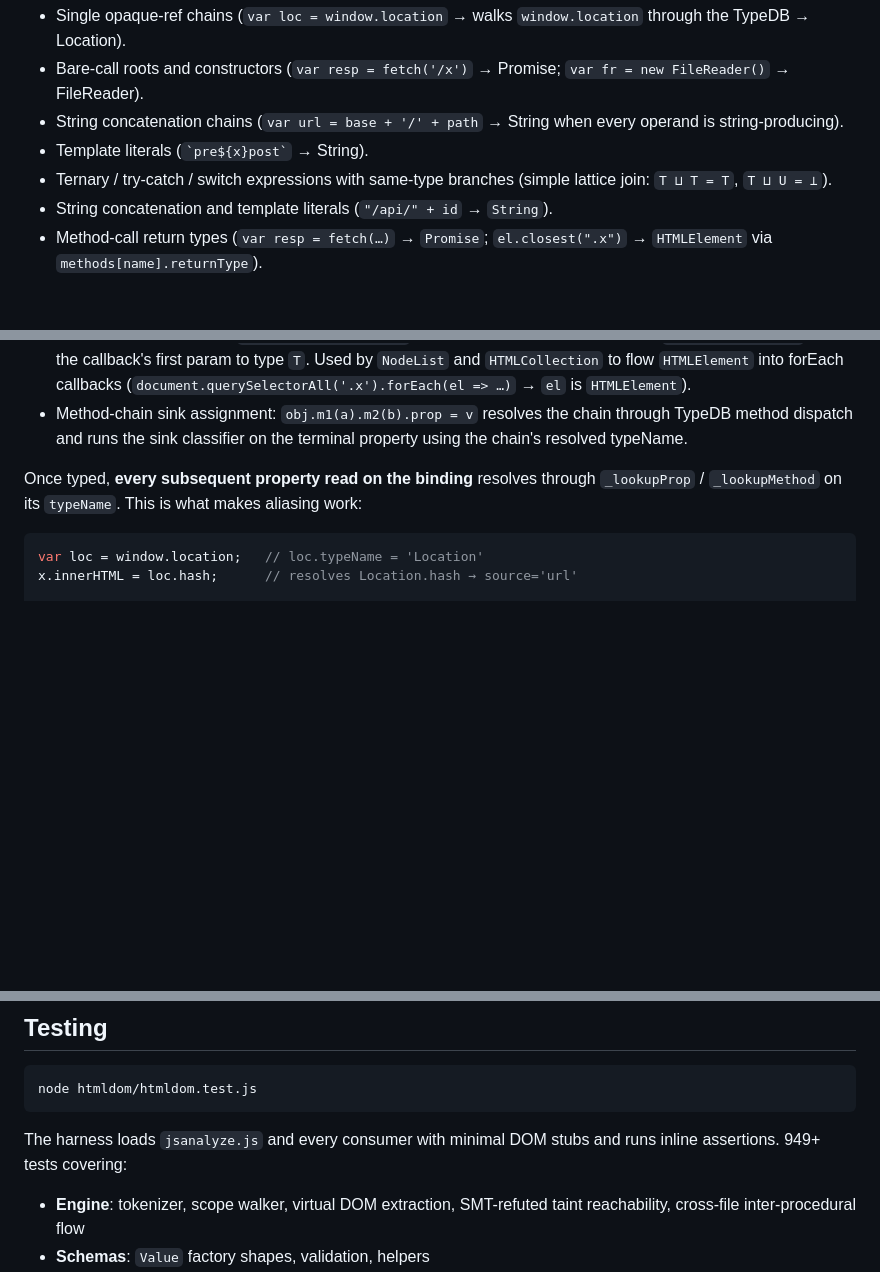
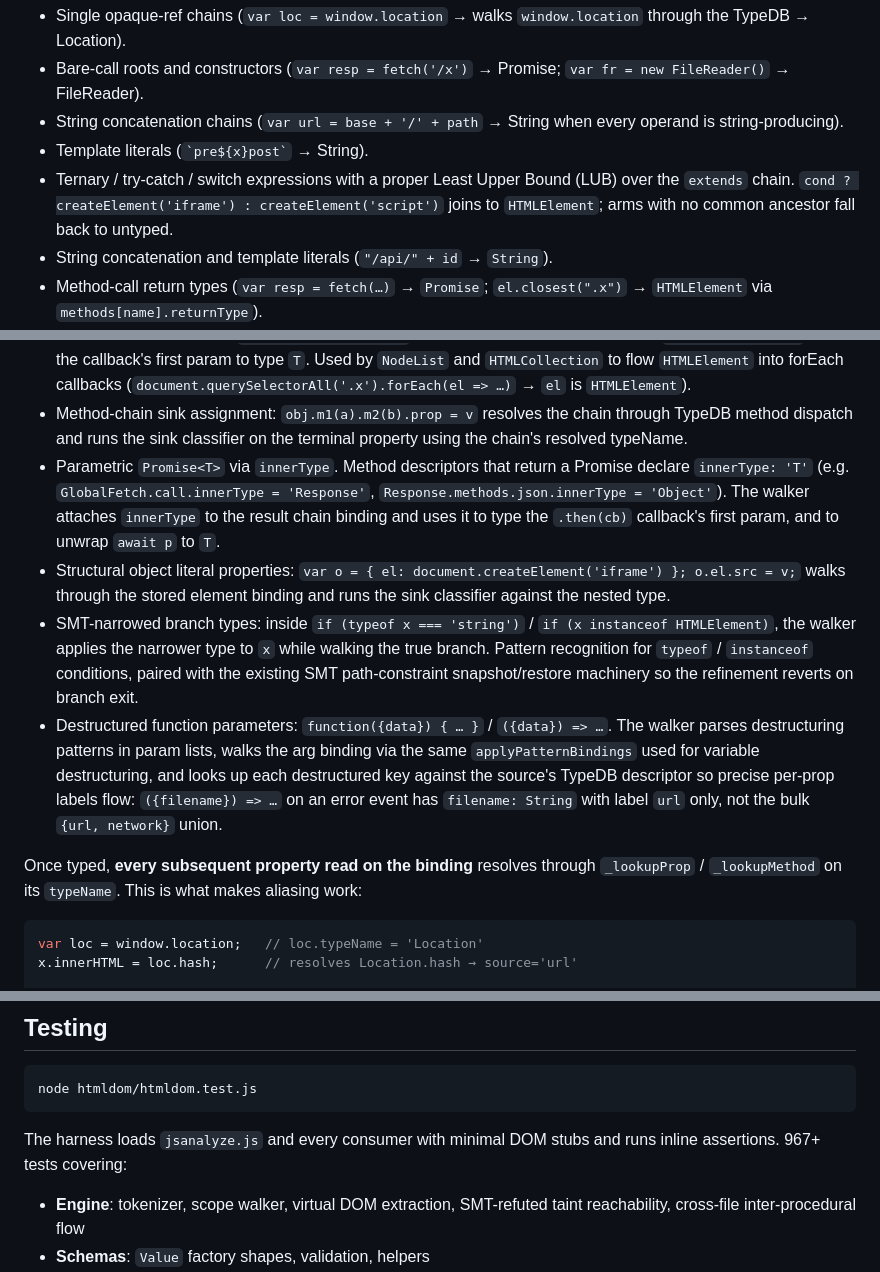
Before and after one commit to NDevTK/website, a Markdown page: htmldom/README.md, 3 parts joined by grey strips. Rendered like a GitHub page; blank space fills up the shorter version.

Commit message:
docs: README — phase 14 academic-grade features
Updates the "Type system" section and query API table to reflect
the phase 14 additions:

 - LUB joins over the extends chain for ternary / try-catch /
   switch branches.
 - Parametric Promise<T> via `innerType` on MethodDescriptor
   (new row in the descriptor table).
 - Structural object literal typed-prop dispatch.
 - SMT-narrowed branch types via typeof / instanceof.
 - Destructured function parameters with typed extraction.
 - `query.innerType(value)` for reading parametric inner types
   from the public API.

Test count bumped from 949+ to 967+.

https://claude.ai/code/session_014etGpEC2Ur5jRsCobEMPd1

````diff
--- a/htmldom/README.md
+++ b/htmldom/README.md
@@ -287,8 +289,11 @@ Every variable binding the walker produces carries an optional
 - String concatenation chains (`var url = base + '/' + path` →
   String when every operand is string-producing).
 - Template literals (`` `pre${x}post` `` → String).
-- Ternary / try-catch / switch expressions with same-type
-  branches (simple lattice join: `T ⊔ T = T`, `T ⊔ U = ⊥`).
+- Ternary / try-catch / switch expressions with a proper
+  Least Upper Bound (LUB) over the `extends` chain.
+  `cond ? createElement('iframe') : createElement('script')`
+  joins to `HTMLElement`; arms with no common ancestor fall
+  back to untyped.
 - String concatenation and template literals
   (`"/api/" + id` → `String`).
 - Method-call return types (`var resp = fetch(…)` → `Promise`;
@@ -310,6 +315,31 @@ Every variable binding the walker produces carries an optional
   resolves the chain through TypeDB method dispatch and runs
   the sink classifier on the terminal property using the
   chain's resolved typeName.
+- Parametric `Promise<T>` via `innerType`. Method descriptors
+  that return a Promise declare `innerType: 'T'` (e.g.
+  `GlobalFetch.call.innerType = 'Response'`,
+  `Response.methods.json.innerType = 'Object'`). The walker
+  attaches `innerType` to the result chain binding and uses
+  it to type the `.then(cb)` callback's first param, and to
+  unwrap `await p` to `T`.
+- Structural object literal properties: `var o = { el:
+  document.createElement('iframe') }; o.el.src = v;` walks
+  through the stored element binding and runs the sink
+  classifier against the nested type.
+- SMT-narrowed branch types: inside `if (typeof x === 'string')`
+  / `if (x instanceof HTMLElement)`, the walker applies the
+  narrower type to `x` while walking the true branch. Pattern
+  recognition for `typeof` / `instanceof` conditions, paired
+  with the existing SMT path-constraint snapshot/restore
+  machinery so the refinement reverts on branch exit.
+- Destructured function parameters: `function({data}) { … }` /
+  `({data}) => …`. The walker parses destructuring patterns in
+  param lists, walks the arg binding via the same
+  `applyPatternBindings` used for variable destructuring, and
+  looks up each destructured key against the source's
+  TypeDB descriptor so precise per-prop labels flow:
+  `({filename}) => …` on an error event has `filename: String`
+  with label `url` only, not the bulk `{url, network}` union.
 
 Once typed, **every subsequent property read on the binding**
 resolves through `_lookupProp` / `_lookupMethod` on its
@@ -562,7 +592,7 @@ node htmldom/htmldom.test.js
 ```
 
 The harness loads `jsanalyze.js` and every consumer with minimal
-DOM stubs and runs inline assertions. 949+ tests covering:
+DOM stubs and runs inline assertions. 967+ tests covering:
 
 - **Engine**: tokenizer, scope walker, virtual DOM extraction,
   SMT-refuted taint reachability, cross-file inter-procedural flow
````
Also changed, not shown: other parts of htmldom/README.md (+2 -0 lines).
